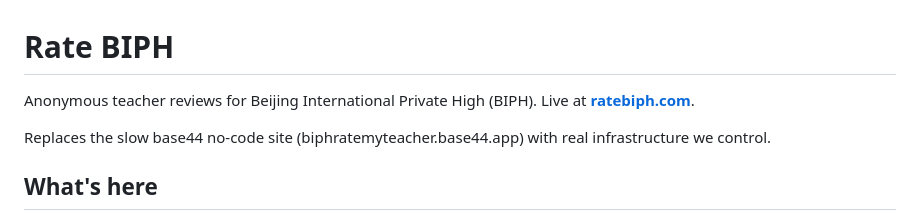
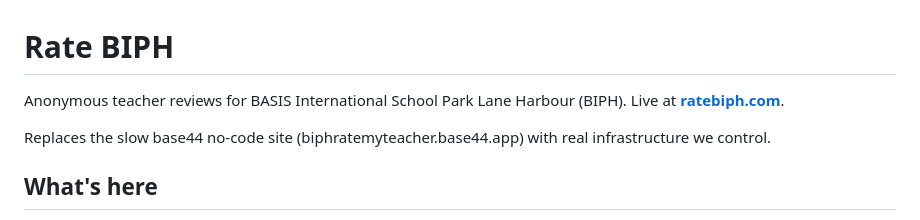
Before and after one commit to Mingkai1207/biph-ratings, a Markdown page: README.md, the part around the change. Drawn GitHub-style.

```diff
--- a/README.md
+++ b/README.md
@@ -1,6 +1,6 @@
 # Rate BIPH
 
-Anonymous teacher reviews for Beijing International Private High (BIPH). Live at **[ratebiph.com](https://ratebiph.com)**.
+Anonymous teacher reviews for BASIS International School Park Lane Harbour (BIPH). Live at **[ratebiph.com](https://ratebiph.com)**.
 
 Replaces the slow base44 no-code site (biphratemyteacher.base44.app) with real infrastructure we control.
 
```
